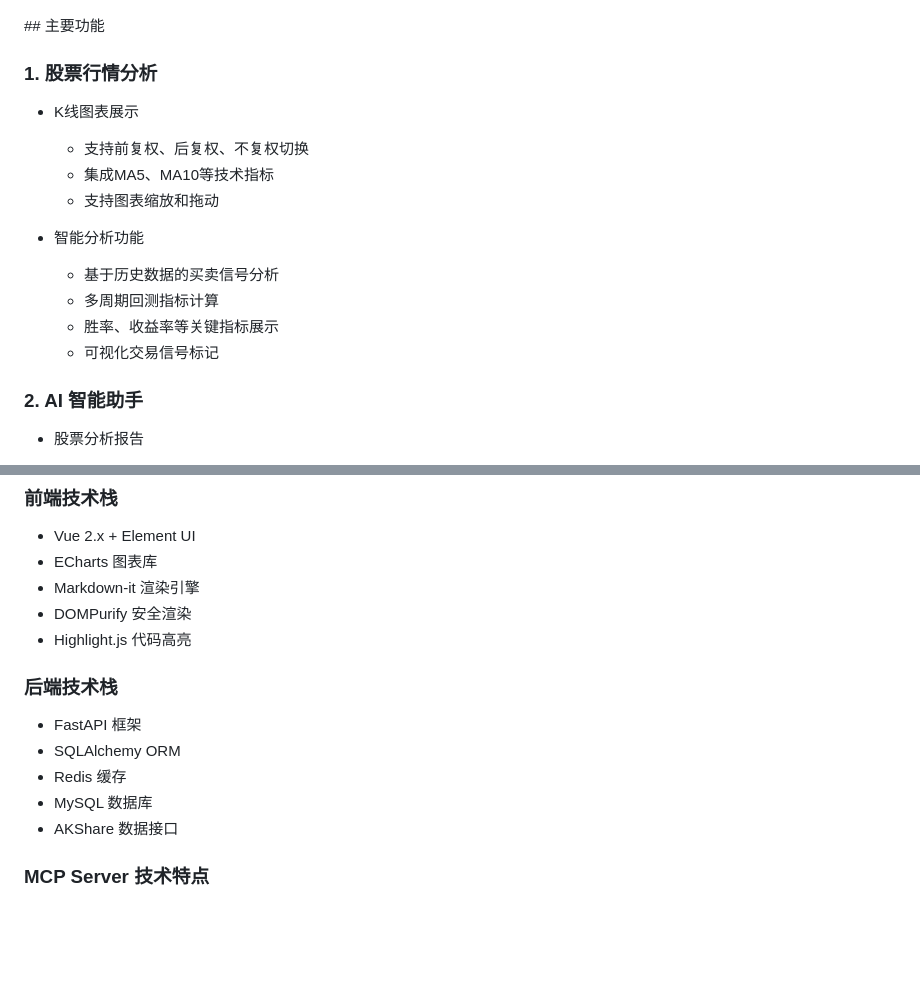
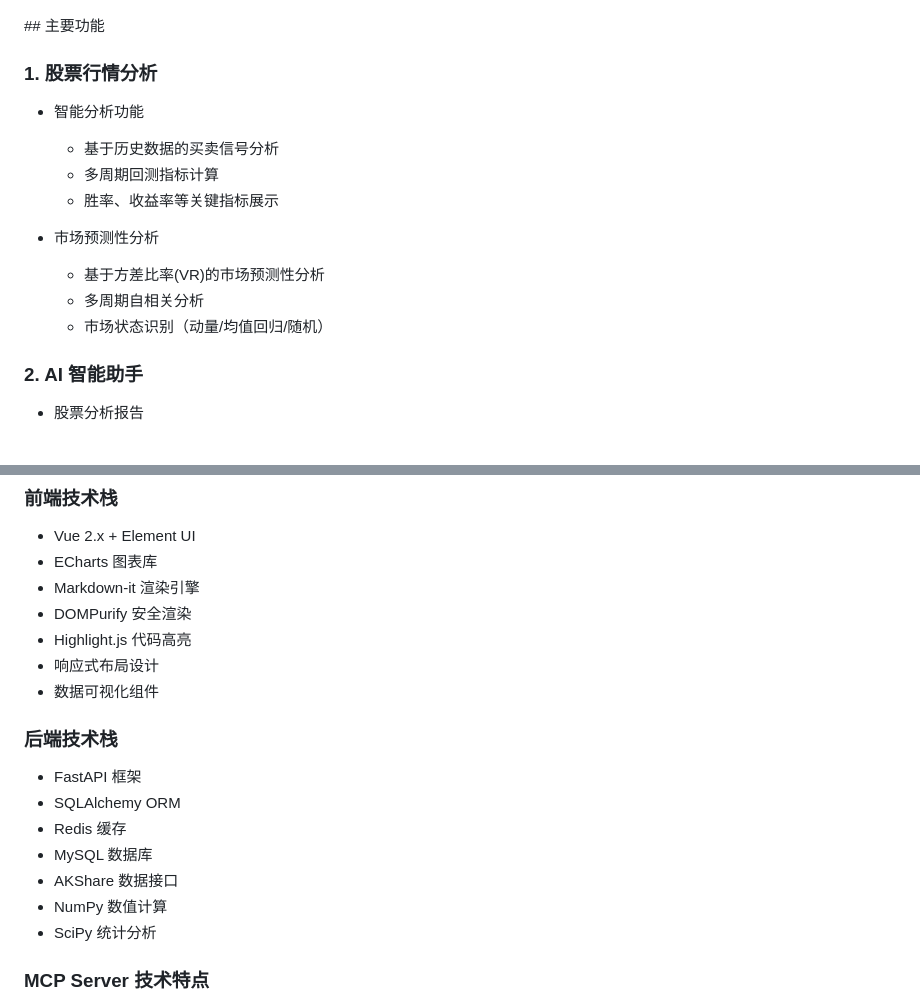
Before and after one commit to yorkqqcom/ruoyi-stock-fastapi, a Markdown page: README.md, 2 parts joined by grey strips. GitHub-like rendering; blank space fills up the shorter version.

Commit message:
ruoyi-stock-fastAPI v0.0.3，增加市场状态识别界面（动量/均值回归/随机）

```diff
--- a/README.md
+++ b/README.md
@@ -40,16 +43,15 @@ Ruoyi-Stock-FastAPI 是基于 RuoYi-Vue-FastAPI v1.6.0 扩展的股票行情分
 ## 主要功能
 
 ### 1. 股票行情分析
-* K线图表展示
-  - 支持前复权、后复权、不复权切换
-  - 集成MA5、MA10等技术指标
-  - 支持图表缩放和拖动
-
 * 智能分析功能
   - 基于历史数据的买卖信号分析
   - 多周期回测指标计算
   - 胜率、收益率等关键指标展示
-  - 可视化交易信号标记
+
+* 市场预测性分析
+  - 基于方差比率(VR)的市场预测性分析
+  - 多周期自相关分析
+  - 市场状态识别（动量/均值回归/随机）
 
 ### 2. AI 智能助手
 * 股票分析报告
@@ -84,6 +86,8 @@ Ruoyi-Stock-FastAPI 是基于 RuoYi-Vue-FastAPI v1.6.0 扩展的股票行情分
 * Markdown-it 渲染引擎
 * DOMPurify 安全渲染
 * Highlight.js 代码高亮
+* 响应式布局设计
+* 数据可视化组件
 
 ### 后端技术栈
 * FastAPI 框架
@@ -91,6 +95,8 @@ Ruoyi-Stock-FastAPI 是基于 RuoYi-Vue-FastAPI v1.6.0 扩展的股票行情分
 * Redis 缓存
 * MySQL 数据库
 * AKShare 数据接口
+* NumPy 数值计算
+* SciPy 统计分析
 
 ### MCP Server 技术特点
 * 异步数据处理
```
Also changed, not shown: other parts of README.md (+3 -0 lines), demo-pictures/predictability.png (added), 7 other files.
